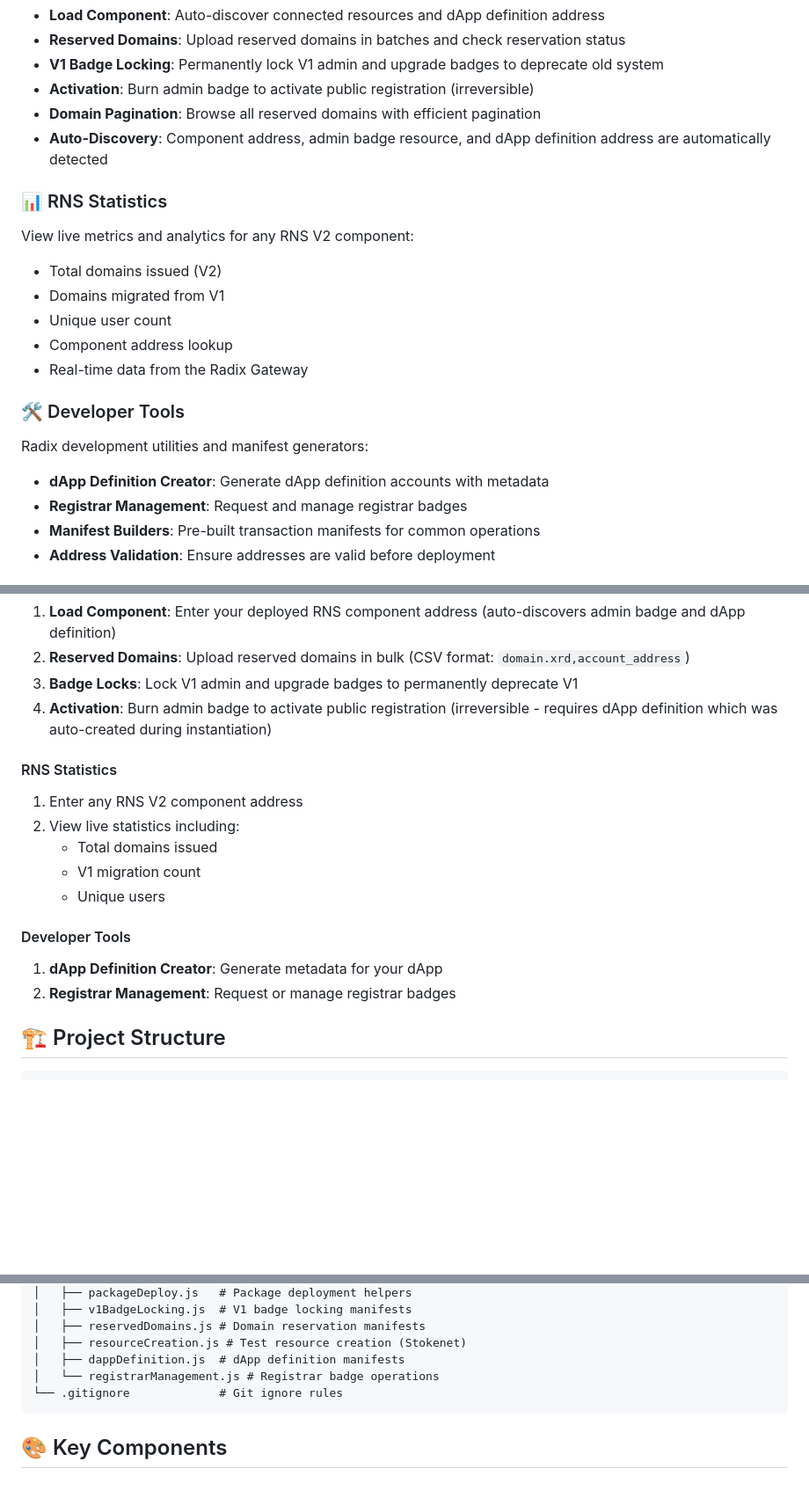
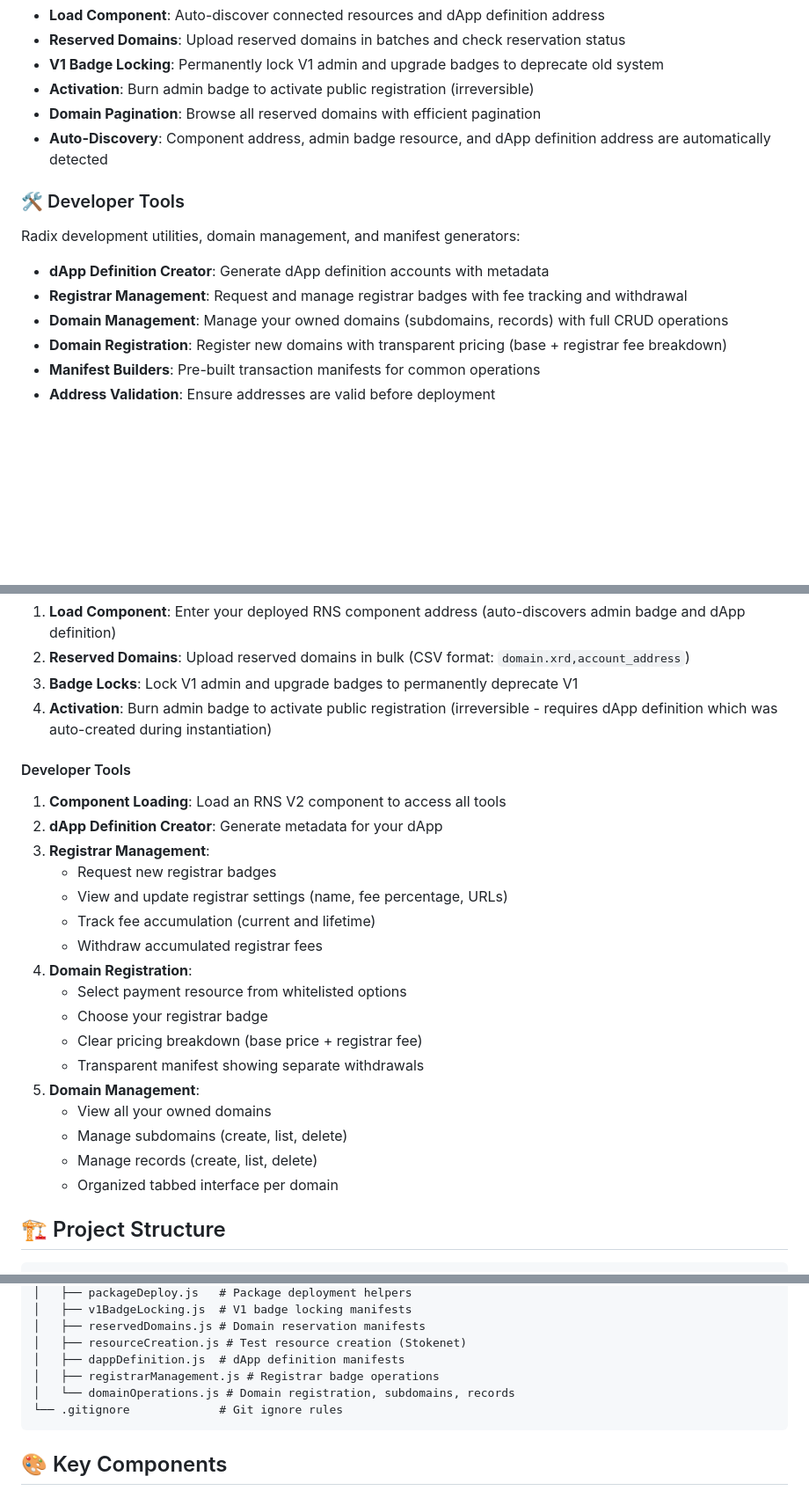
Before and after one commit to radixnameservice/rns-management-client, a Markdown page: README.md, 3 parts joined by grey strips. Shown at 88% size. Rendered like a GitHub page; blank space fills up the shorter version.

Commit message:
docs: re-align readme.

````diff
--- a/README.md
+++ b/README.md
@@ -26,18 +26,12 @@ Manage deployed RNS V2 components with admin privileges (4-step wizard):
 - **Domain Pagination**: Browse all reserved domains with efficient pagination
 - **Auto-Discovery**: Component address, admin badge resource, and dApp definition address are automatically detected
 
-### 📊 RNS Statistics
-View live metrics and analytics for any RNS V2 component:
-- Total domains issued (V2)
-- Domains migrated from V1
-- Unique user count
-- Component address lookup
-- Real-time data from the Radix Gateway
-
 ### 🛠️ Developer Tools
-Radix development utilities and manifest generators:
+Radix development utilities, domain management, and manifest generators:
 - **dApp Definition Creator**: Generate dApp definition accounts with metadata
-- **Registrar Management**: Request and manage registrar badges
+- **Registrar Management**: Request and manage registrar badges with fee tracking and withdrawal
+- **Domain Management**: Manage your owned domains (subdomains, records) with full CRUD operations
+- **Domain Registration**: Register new domains with transparent pricing (base + registrar fee breakdown)
 - **Manifest Builders**: Pre-built transaction manifests for common operations
 - **Address Validation**: Ensure addresses are valid before deployment
 
@@ -164,16 +158,24 @@ Select one of four main modes:
 3. **Badge Locks**: Lock V1 admin and upgrade badges to permanently deprecate V1
 4. **Activation**: Burn admin badge to activate public registration (irreversible - requires dApp definition which was auto-created during instantiation)
 
-#### RNS Statistics
-1. Enter any RNS V2 component address
-2. View live statistics including:
-   - Total domains issued
-   - V1 migration count
-   - Unique users
-
 #### Developer Tools
-1. **dApp Definition Creator**: Generate metadata for your dApp
-2. **Registrar Management**: Request or manage registrar badges
+1. **Component Loading**: Load an RNS V2 component to access all tools
+2. **dApp Definition Creator**: Generate metadata for your dApp
+3. **Registrar Management**:
+   - Request new registrar badges
+   - View and update registrar settings (name, fee percentage, URLs)
+   - Track fee accumulation (current and lifetime)
+   - Withdraw accumulated registrar fees
+4. **Domain Registration**:
+   - Select payment resource from whitelisted options
+   - Choose your registrar badge
+   - Clear pricing breakdown (base price + registrar fee)
+   - Transparent manifest showing separate withdrawals
+5. **Domain Management**:
+   - View all your owned domains
+   - Manage subdomains (create, list, delete)
+   - Manage records (create, list, delete)
+   - Organized tabbed interface per domain
 
 ## 🏗️ Project Structure
 
@@ -192,7 +194,8 @@ rns-management-client/
 │   ├── reservedDomains.js # Domain reservation manifests
 │   ├── resourceCreation.js # Test resource creation (Stokenet)
 │   ├── dappDefinition.js  # dApp definition manifests
-│   └── registrarManagement.js # Registrar badge operations
+│   ├── registrarManagement.js # Registrar badge operations
+│   └── domainOperations.js # Domain registration, subdomains, records
 └── .gitignore             # Git ignore rules
 ```
 
````
Also changed, not shown: other parts of README.md (+1 -1 lines).
